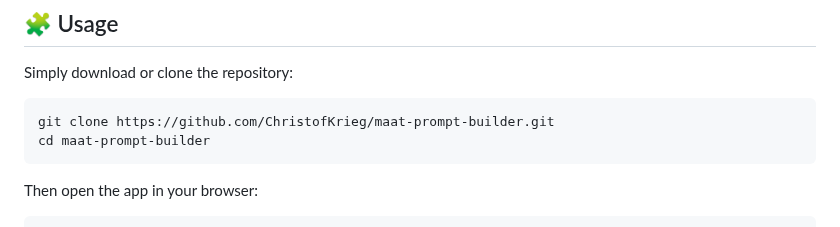
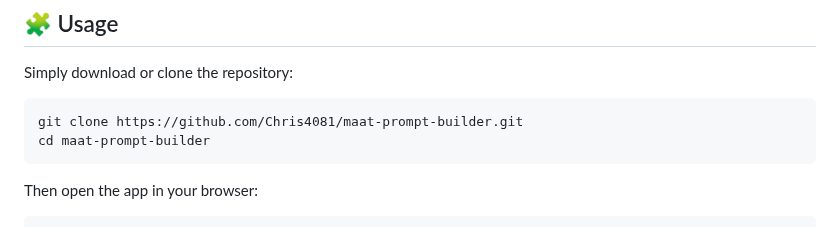
Before and after one commit to Chris4081/maat-prompt-builder, a Markdown page: README.md, the part around the change. GitHub-like rendering.

````diff
--- a/README.md
+++ b/README.md
@@ -54,7 +54,7 @@ Extended for Ψ (consciousness) and reflection scoring.
 
 Simply download or clone the repository:
 ```bash
-git clone https://github.com/ChristofKrieg/maat-prompt-builder.git
+git clone https://github.com/Chris4081/maat-prompt-builder.git
 cd maat-prompt-builder
 ```
 
````
